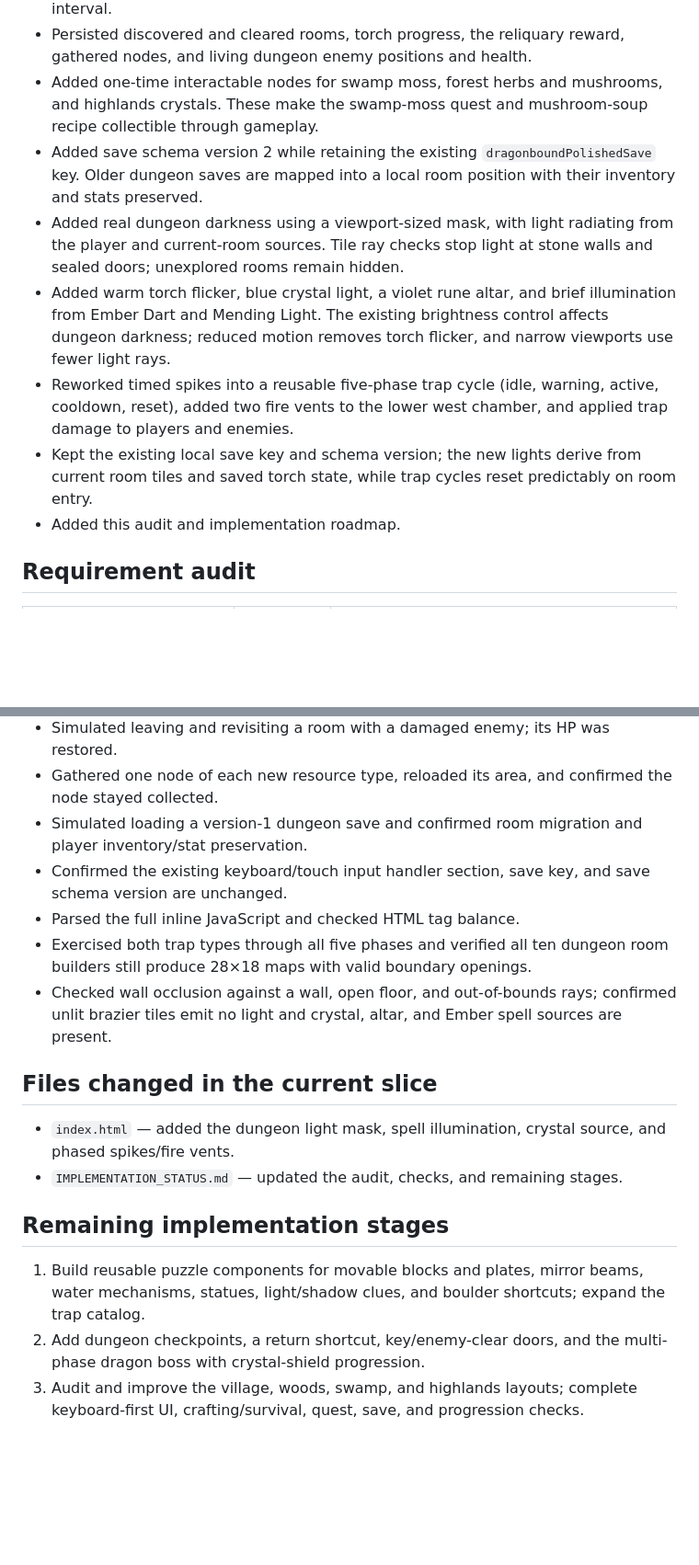
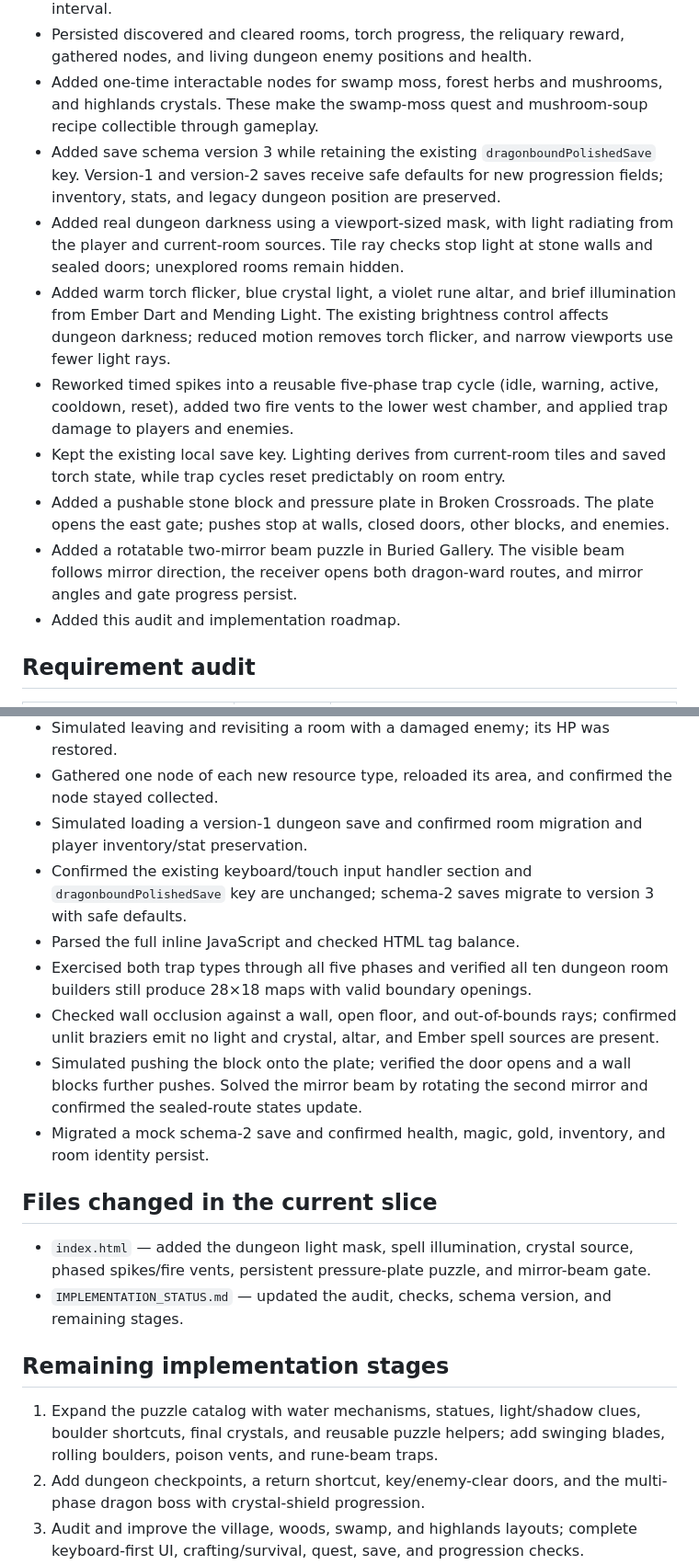
Before and after one commit to powerpug404/dragonbound-quest, a Markdown page: IMPLEMENTATION_STATUS.md, 2 parts joined by grey strips. Shown at 92% size. GitHub-like rendering; blank space fills up the shorter version.

Commit message:
Record block and mirror puzzle progress

```diff
--- a/IMPLEMENTATION_STATUS.md
+++ b/IMPLEMENTATION_STATUS.md
@@ -20,11 +20,13 @@ Project shape: one `index.html` containing the game markup, styles, JavaScript,
 - Added a timed spike lane with a visible warning period and damage during its active interval.
 - Persisted discovered and cleared rooms, torch progress, the reliquary reward, gathered nodes, and living dungeon enemy positions and health.
 - Added one-time interactable nodes for swamp moss, forest herbs and mushrooms, and highlands crystals. These make the swamp-moss quest and mushroom-soup recipe collectible through gameplay.
-- Added save schema version 2 while retaining the existing `dragonboundPolishedSave` key. Older dungeon saves are mapped into a local room position with their inventory and stats preserved.
+- Added save schema version 3 while retaining the existing `dragonboundPolishedSave` key. Version-1 and version-2 saves receive safe defaults for new progression fields; inventory, stats, and legacy dungeon position are preserved.
 - Added real dungeon darkness using a viewport-sized mask, with light radiating from the player and current-room sources. Tile ray checks stop light at stone walls and sealed doors; unexplored rooms remain hidden.
 - Added warm torch flicker, blue crystal light, a violet rune altar, and brief illumination from Ember Dart and Mending Light. The existing brightness control affects dungeon darkness; reduced motion removes torch flicker, and narrow viewports use fewer light rays.
 - Reworked timed spikes into a reusable five-phase trap cycle (idle, warning, active, cooldown, reset), added two fire vents to the lower west chamber, and applied trap damage to players and enemies.
-- Kept the existing local save key and schema version; the new lights derive from current room tiles and saved torch state, while trap cycles reset predictably on room entry.
+- Kept the existing local save key. Lighting derives from current-room tiles and saved torch state, while trap cycles reset predictably on room entry.
+- Added a pushable stone block and pressure plate in Broken Crossroads. The plate opens the east gate; pushes stop at walls, closed doors, other blocks, and enemies.
+- Added a rotatable two-mirror beam puzzle in Buried Gallery. The visible beam follows mirror direction, the receiver opens both dragon-ward routes, and mirror angles and gate progress persist.
 - Added this audit and implementation roadmap.
 
 ## Requirement audit
@@ -70,19 +72,21 @@ Project shape: one `index.html` containing the game markup, styles, JavaScript,
 - Simulated leaving and revisiting a room with a damaged enemy; its HP was restored.
 - Gathered one node of each new resource type, reloaded its area, and confirmed the node stayed collected.
 - Simulated loading a version-1 dungeon save and confirmed room migration and player inventory/stat preservation.
-- Confirmed the existing keyboard/touch input handler section, save key, and save schema version are unchanged.
+- Confirmed the existing keyboard/touch input handler section and `dragonboundPolishedSave` key are unchanged; schema-2 saves migrate to version 3 with safe defaults.
 - Parsed the full inline JavaScript and checked HTML tag balance.
 - Exercised both trap types through all five phases and verified all ten dungeon room builders still produce 28×18 maps with valid boundary openings.
-- Checked wall occlusion against a wall, open floor, and out-of-bounds rays; confirmed unlit brazier tiles emit no light and crystal, altar, and Ember spell sources are present.
+- Checked wall occlusion against a wall, open floor, and out-of-bounds rays; confirmed unlit braziers emit no light and crystal, altar, and Ember spell sources are present.
+- Simulated pushing the block onto the plate; verified the door opens and a wall blocks further pushes. Solved the mirror beam by rotating the second mirror and confirmed the sealed-route states update.
+- Migrated a mock schema-2 save and confirmed health, magic, gold, inventory, and room identity persist.
 
 ## Files changed in the current slice
 
-- `index.html` — added the dungeon light mask, spell illumination, crystal source, and phased spikes/fire vents.
-- `IMPLEMENTATION_STATUS.md` — updated the audit, checks, and remaining stages.
+- `index.html` — added the dungeon light mask, spell illumination, crystal source, phased spikes/fire vents, persistent pressure-plate puzzle, and mirror-beam gate.
+- `IMPLEMENTATION_STATUS.md` — updated the audit, checks, schema version, and remaining stages.
 
 ## Remaining implementation stages
 
-1. Build reusable puzzle components for movable blocks and plates, mirror beams, water mechanisms, statues, light/shadow clues, and boulder shortcuts; expand the trap catalog.
+1. Expand the puzzle catalog with water mechanisms, statues, light/shadow clues, boulder shortcuts, final crystals, and reusable puzzle helpers; add swinging blades, rolling boulders, poison vents, and rune-beam traps.
 2. Add dungeon checkpoints, a return shortcut, key/enemy-clear doors, and the multi-phase dragon boss with crystal-shield progression.
 3. Audit and improve the village, woods, swamp, and highlands layouts; complete keyboard-first UI, crafting/survival, quest, save, and progression checks.
 4. Run live desktop and mobile gameplay checks for the full route from title menu through the boss, including map discovery, combat mutual exclusion, responsive panels, and save reload.
```
Also changed, not shown: other parts of IMPLEMENTATION_STATUS.md (+3 -3 lines).
